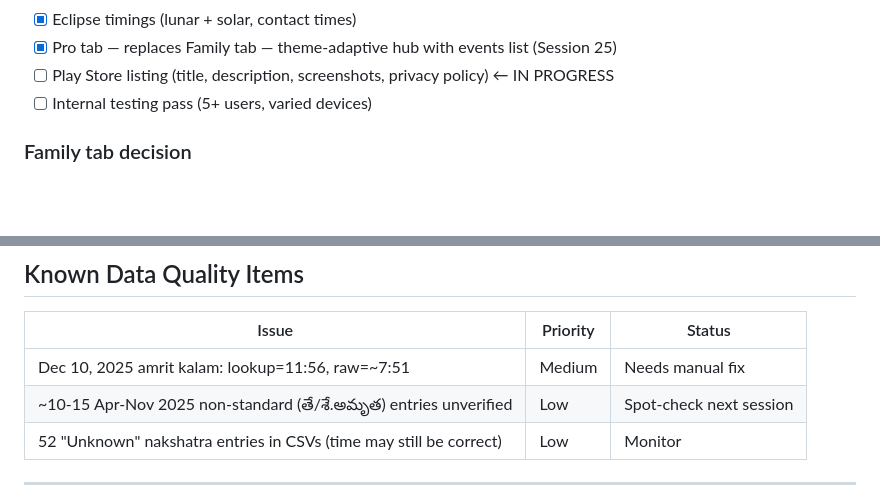
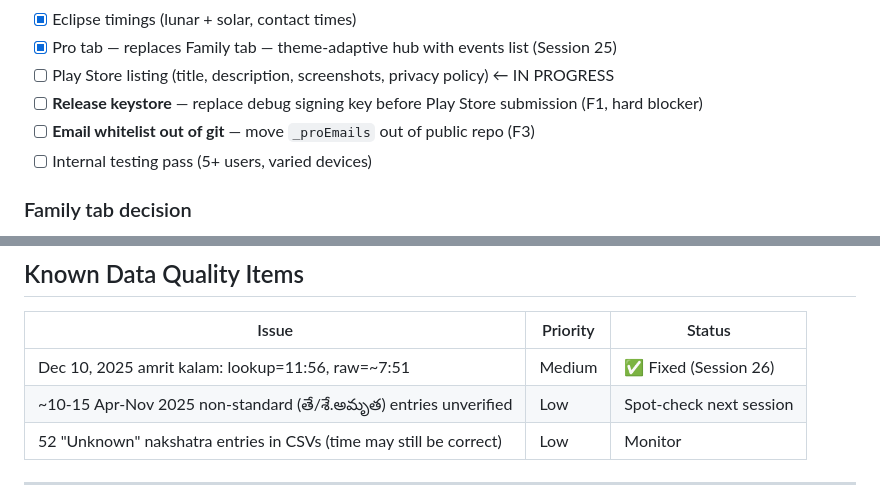
Before and after one commit to srikarbuddhiraju/Panchangam, a Markdown page: docs/roadmap.md, 2 parts joined by grey strips. Rendered like a GitHub page; blank space fills up the shorter version.

Commit message:
docs: add security blockers to v1.0 must-ship checklist in roadmap
- F1 (release keystore) and F3 (email whitelist) added as pre-launch gates
- Dec 10 amrit kalam marked fixed

Co-Authored-By: Claude Sonnet 4.6 <noreply@anthropic.com>

```diff
--- a/docs/roadmap.md
+++ b/docs/roadmap.md
@@ -22,6 +22,8 @@
 - [x] Eclipse timings (lunar + solar, contact times)
 - [x] Pro tab — replaces Family tab — theme-adaptive hub with events list (Session 25)
 - [ ] Play Store listing (title, description, screenshots, privacy policy) ← IN PROGRESS
+- [ ] **Release keystore** — replace debug signing key before Play Store submission (F1, hard blocker)
+- [ ] **Email whitelist out of git** — move `_proEmails` out of public repo (F3)
 - [ ] Internal testing pass (5+ users, varied devices)
 
 ### Family tab decision
@@ -65,7 +67,7 @@ Family sharing ships as v1.1 (target May/June 2026) — see below.
 
 | Issue | Priority | Status |
 |---|---|---|
-| Dec 10, 2025 amrit kalam: lookup=11:56, raw=~7:51 | Medium | Needs manual fix |
+| Dec 10, 2025 amrit kalam: lookup=11:56, raw=~7:51 | Medium | ✅ Fixed (Session 26) |
 | ~10-15 Apr-Nov 2025 non-standard (తే/శే.అమృత) entries unverified | Low | Spot-check next session |
 | 52 "Unknown" nakshatra entries in CSVs (time may still be correct) | Low | Monitor |
 
```
